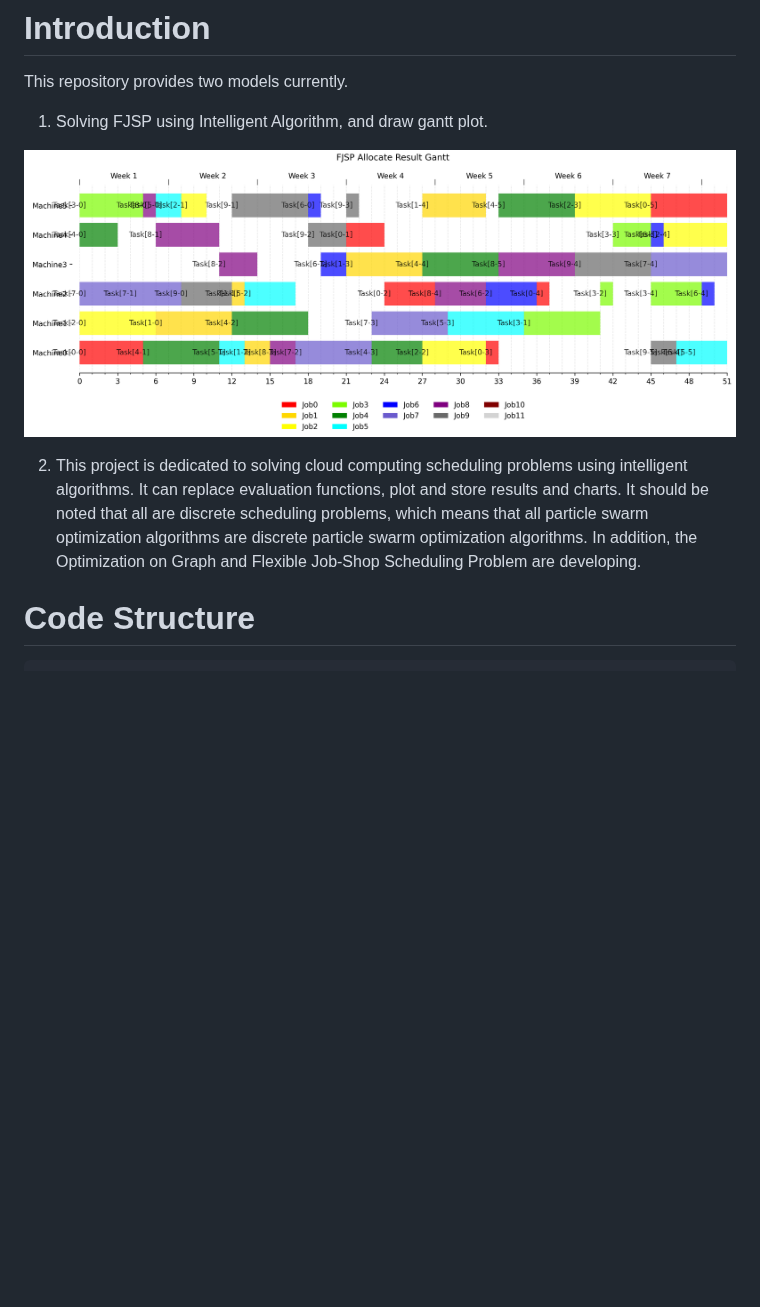
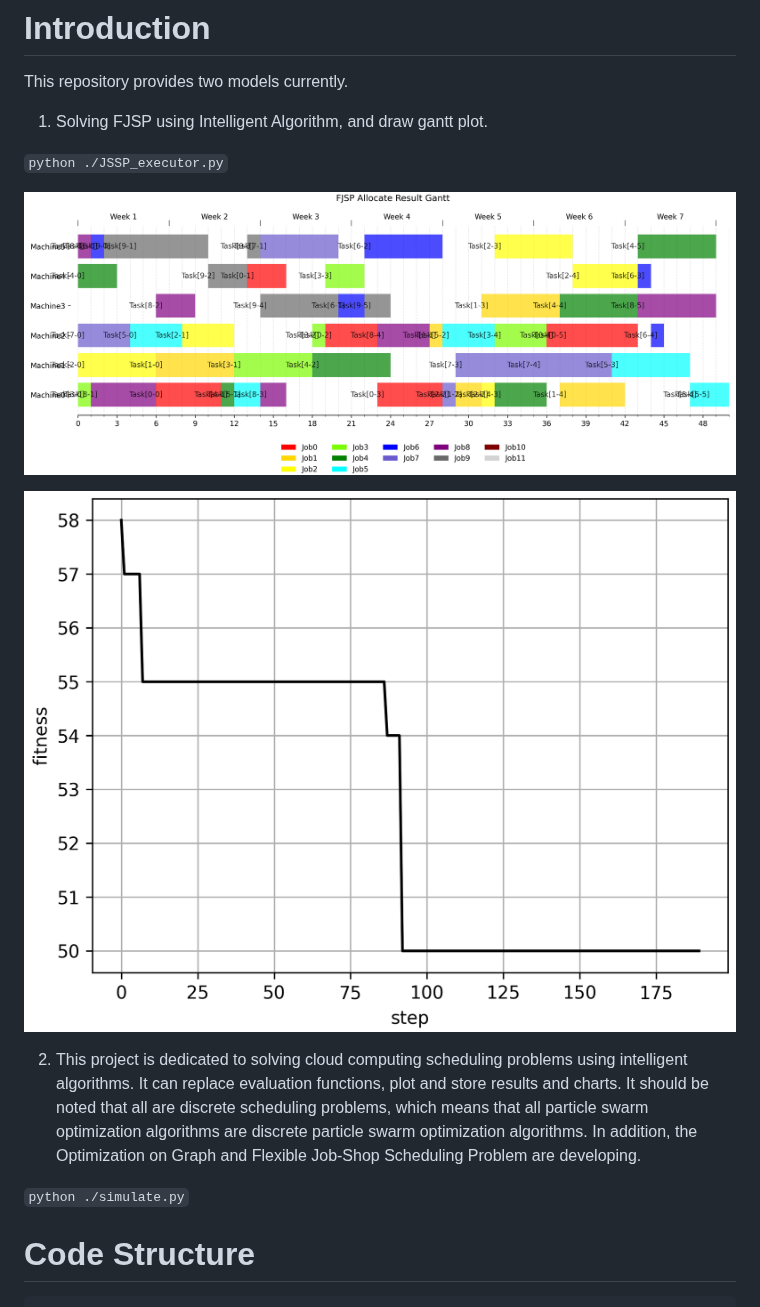
Before and after one commit to ZhaoKe1024/IntelligentAlgorithmScheduler, a Markdown page: README.md, the part around the change. Rendered like a GitHub page; pictures changed too: t202311191131_gantt.png (deleted), t202311201228_gantt.png (added), t202311201228_iterplot.png (added); blank space fills up the shorter version.

````diff
--- a/README.md
+++ b/README.md
@@ -7,11 +7,16 @@ This repository provides two models currently.
 
 1. Solving FJSP using Intelligent Algorithm, and draw gantt plot.
 
-![t202311191131_gantt.png](t202311191131_gantt.png)
+``` python ./JSSP_executor.py ```
+
+![](t202311201228_gantt.png)
+
+![](t202311201228_iterplot.png)
 
 2. This project is dedicated to solving cloud computing scheduling problems using intelligent algorithms. It can replace evaluation functions, plot and store results and charts. It should be noted that all are discrete scheduling problems, which means that all particle swarm optimization algorithms are discrete particle swarm optimization algorithms.
 In addition, the Optimization on Graph and Flexible Job-Shop Scheduling Problem are developing.
 
+``` python ./simulate.py ```
 
 # Code Structure
 ```
````
Also changed, not shown: README_cn.md (+11 -2 lines), 3 other files.
